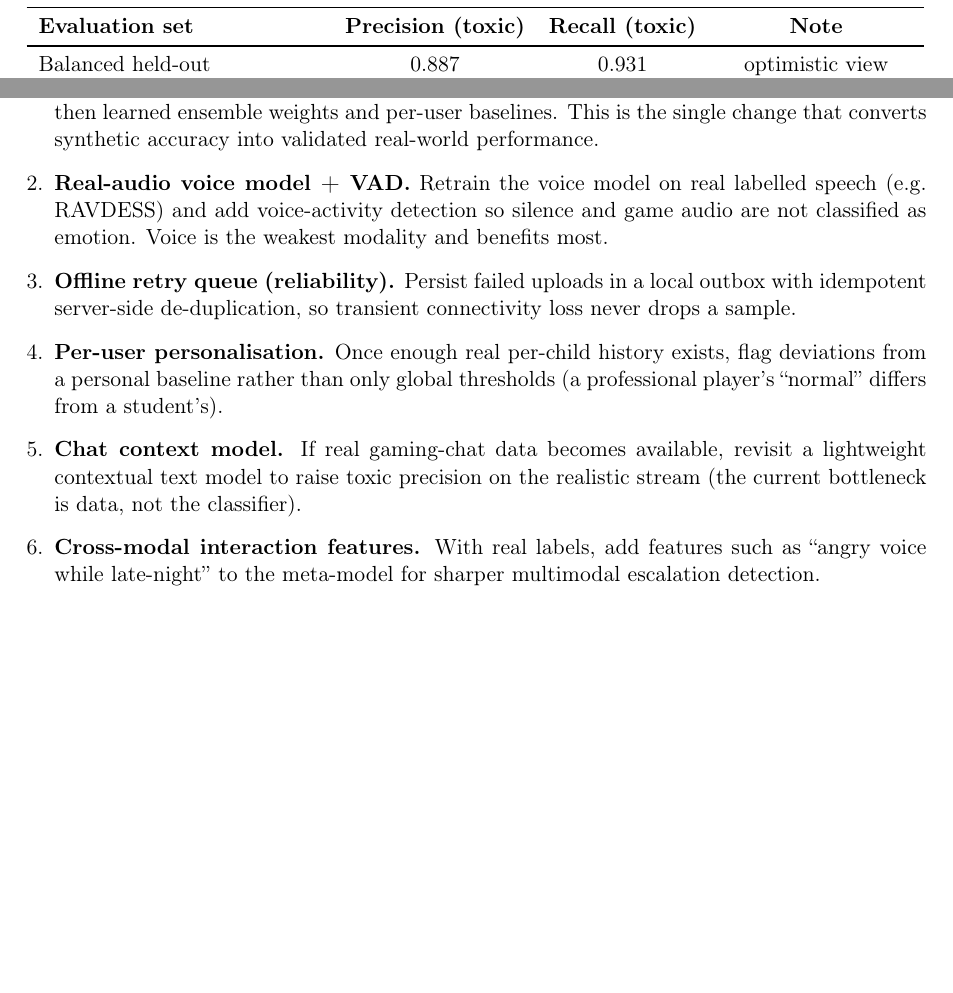
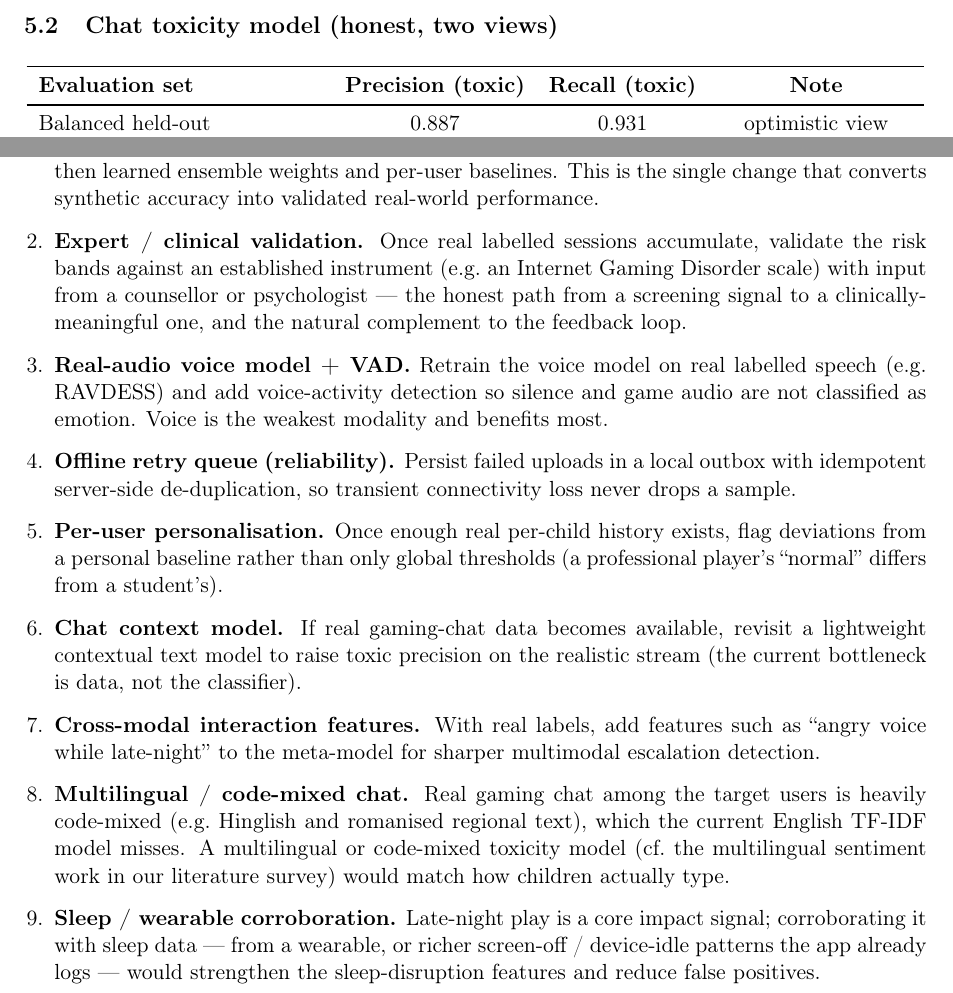
Before and after one commit to kaustubhagarwal21/gaming-addiction-detection-capstone, a LaTeX paper (docs/PROJECT_PAPER.tex): two parts of pages 8 and 9 of 9 before the commit and two parts of pages 8 and 9 of 10 after it, joined at a grey line, cut at the place of the change, the shorter picture padded with empty space. Compiled offline with pdfLaTeX.

Commit message:
docs(paper): expand Future Work — clinical validation, multilingual chat, sleep corroboration
Adds three genuinely worth-adding directions the first draft missed: (1) expert/clinical
validation of the risk bands against an IGD instrument (the honest path from screening to
clinically meaningful), (2) multilingual/code-mixed (Hinglish) chat toxicity to match how
the target users actually type (ties to the literature survey), (3) sleep/wearable
corroboration of late-night play. Compiles clean.

```diff
--- a/docs/PROJECT_PAPER.tex
+++ b/docs/PROJECT_PAPER.tex
@@ -438,6 +438,11 @@ the apps, in priority order.
         alert threshold and chat decision boundary, then learned ensemble weights and
         per-user baselines. This is the single change that converts synthetic
         accuracy into validated real-world performance.
+  \item \textbf{Expert / clinical validation.} Once real labelled sessions accumulate,
+        validate the risk bands against an established instrument (e.g.\ an Internet
+        Gaming Disorder scale) with input from a counsellor or psychologist --- the
+        honest path from a screening signal to a clinically-meaningful one, and the
+        natural complement to the feedback loop.
   \item \textbf{Real-audio voice model + VAD.} Retrain the voice model on real
         labelled speech (e.g.\ RAVDESS) and add voice-activity detection so silence
         and game audio are not classified as emotion. Voice is the weakest modality
@@ -454,6 +459,15 @@ the apps, in priority order.
   \item \textbf{Cross-modal interaction features.} With real labels, add features
         such as ``angry voice while late-night'' to the meta-model for sharper
         multimodal escalation detection.
+  \item \textbf{Multilingual / code-mixed chat.} Real gaming chat among the target
+        users is heavily code-mixed (e.g.\ Hinglish and romanised regional text), which
+        the current English TF-IDF model misses. A multilingual or code-mixed toxicity
+        model (cf.\ the multilingual sentiment work in our literature survey) would
+        match how children actually type.
+  \item \textbf{Sleep / wearable corroboration.} Late-night play is a core impact
+        signal; corroborating it with sleep data --- from a wearable, or richer
+        screen-off / device-idle patterns the app already logs --- would strengthen the
+        sleep-disruption features and reduce false positives.
   \item \textbf{Push reliability.} Complete the FCM configuration so high-risk events
         push instantly rather than relying on polling, and add notification
         preferences.
```
